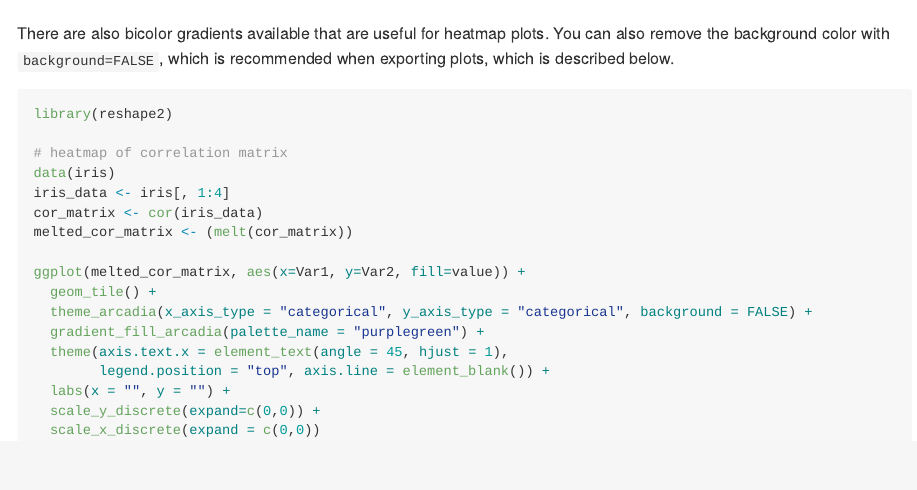
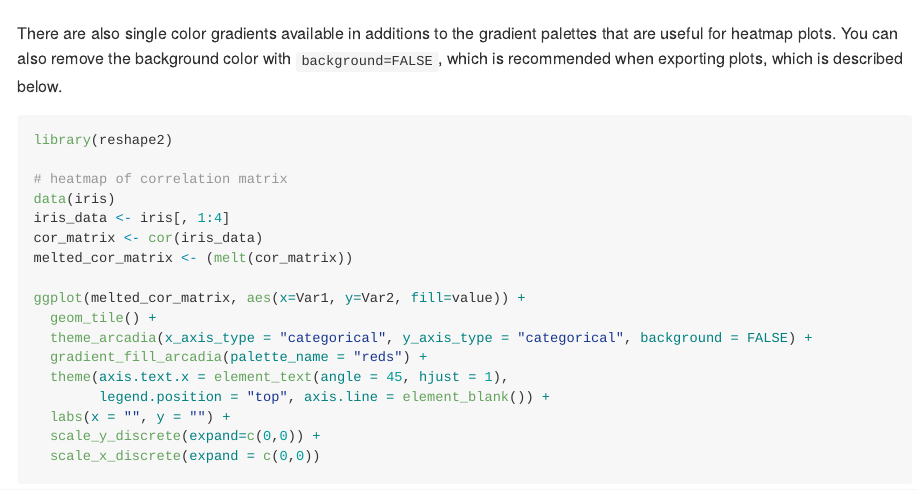
Before and after one commit to Arcadia-Science/arcadia-computational-training, an R Markdown document (docs/arcadia-users-group/20240730-arcadiathemer/20240730-arcadiathemer.Rmd): the page in a window 1100 px wide, from 2910 px down. The pictures show the output file docs/arcadia-users-group/20240730-arcadiathemer/20240730-arcadiathemer.md that the author committed with the source, drawn offline in the style of GitHub; long lines of code are wrapped.

Commit message:
finalized lesson materials

````diff
--- a/docs/arcadia-users-group/20240730-arcadiathemer/20240730-arcadiathemer.Rmd
+++ b/docs/arcadia-users-group/20240730-arcadiathemer/20240730-arcadiathemer.Rmd
@@ -100,7 +100,7 @@ ggplot(data = mtcars, aes(x = hp, y = mpg, color = hp)) +
  gradient_color_arcadia(palette_name = "lisafrank")
 ```
 
-There are also bicolor gradients available that are useful for heatmap plots. You can also remove the background color with `background=FALSE`, which is recommended when exporting plots, which is described below.
+There are also single color gradients available in additions to the gradient palettes that are useful for heatmap plots. You can also remove the background color with `background=FALSE`, which is recommended when exporting plots, which is described below.
 ```{r, heatmap}
 library(reshape2)
 
@@ -113,7 +113,7 @@ melted_cor_matrix <- (melt(cor_matrix))
 ggplot(melted_cor_matrix, aes(x=Var1, y=Var2, fill=value)) +
   geom_tile() +
   theme_arcadia(x_axis_type = "categorical", y_axis_type = "categorical", background = FALSE) +
-  gradient_fill_arcadia(palette_name = "purplegreen") +
+  gradient_fill_arcadia(palette_name = "reds") +
   theme(axis.text.x = element_text(angle = 45, hjust = 1),
         legend.position = "top", axis.line = element_blank()) +
   labs(x = "", y = "") +
````
Also changed, not shown: docs/arcadia-users-group/20240730-arcadiathemer/20240730-arcadiathemer.md, 2 other files.
